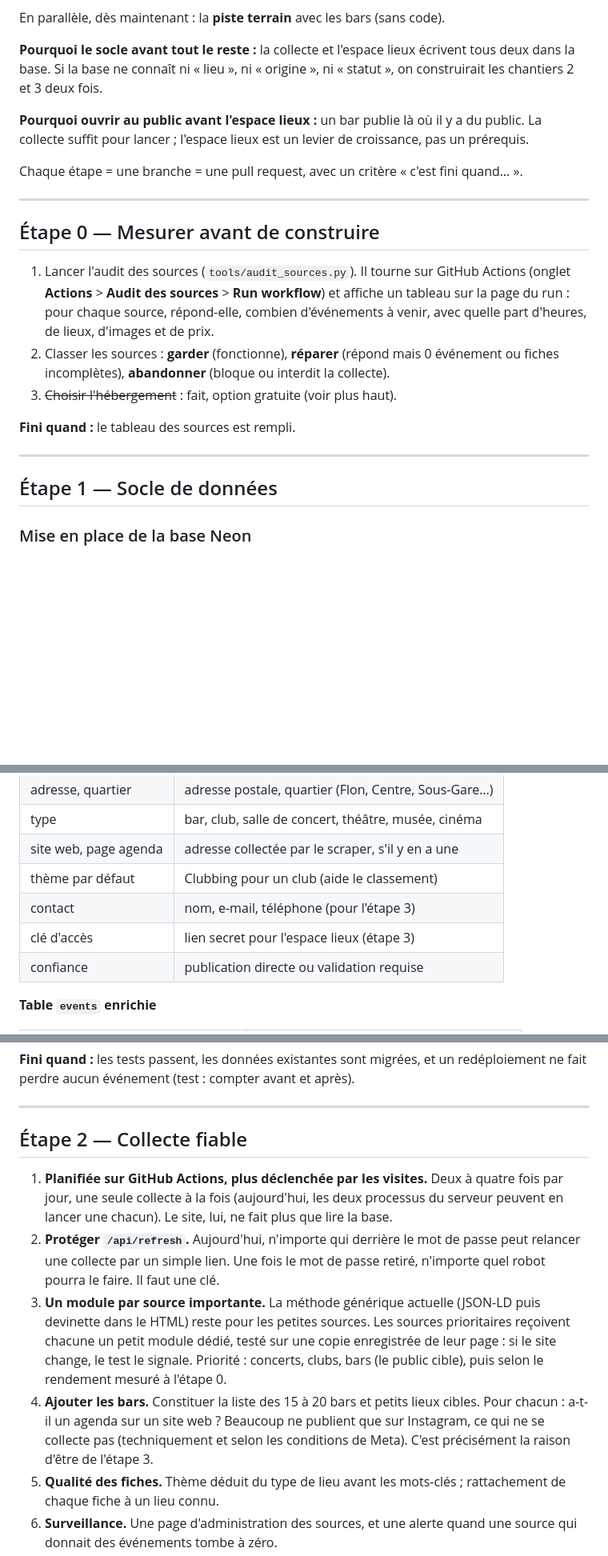
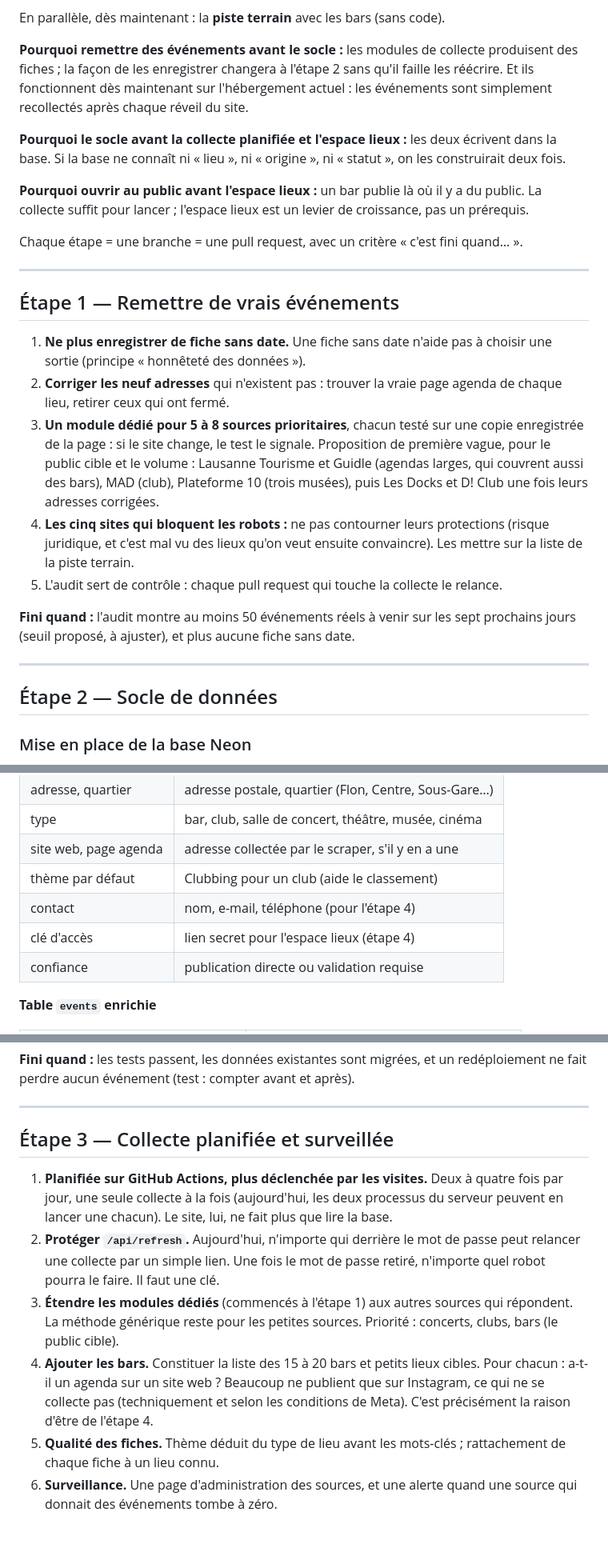
Before and after one commit to VinniMo/lausanne-cultura, a Markdown page: ROADMAP.md, 3 parts joined by grey strips. Shown at 80% size. Drawn GitHub-style; blank space fills up the shorter version.

```diff
--- a/ROADMAP.md
+++ b/ROADMAP.md
@@ -98,9 +135,15 @@ dépend pas du réveil du site, et chaque passage laisse un journal lisible.
 
 En parallèle, dès maintenant : la **piste terrain** avec les bars (sans code).
 
-**Pourquoi le socle avant tout le reste :** la collecte et l'espace lieux
-écrivent tous deux dans la base. Si la base ne connaît ni « lieu », ni
-« origine », ni « statut », on construirait les chantiers 2 et 3 deux fois.
+**Pourquoi remettre des événements avant le socle :** les modules de
+collecte produisent des fiches ; la façon de les enregistrer changera à
+l'étape 2 sans qu'il faille les réécrire. Et ils fonctionnent dès
+maintenant sur l'hébergement actuel : les événements sont simplement
+recollectés après chaque réveil du site.
+
+**Pourquoi le socle avant la collecte planifiée et l'espace lieux :** les
+deux écrivent dans la base. Si la base ne connaît ni « lieu », ni
+« origine », ni « statut », on les construirait deux fois.
 
 **Pourquoi ouvrir au public avant l'espace lieux :** un bar publie là où il
 y a du public. La collecte suffit pour lancer ; l'espace lieux est un levier
@@ -111,23 +154,31 @@ quand… ».
 
 ---
 
-## Étape 0 — Mesurer avant de construire
+## Étape 1 — Remettre de vrais événements
 
-1. Lancer l'audit des sources (`tools/audit_sources.py`). Il tourne sur
-   GitHub Actions (onglet **Actions** > **Audit des sources** > **Run
-   workflow**) et affiche un tableau sur la page du run : pour chaque
-   source, répond-elle, combien d'événements à venir, avec quelle part
-   d'heures, de lieux, d'images et de prix.
-2. Classer les sources : **garder** (fonctionne), **réparer** (répond mais
-   0 événement ou fiches incomplètes), **abandonner** (bloque ou interdit la
-   collecte).
-3. ~~Choisir l'hébergement~~ : fait, option gratuite (voir plus haut).
+1. **Ne plus enregistrer de fiche sans date.** Une fiche sans date n'aide
+   pas à choisir une sortie (principe « honnêteté des données »).
+2. **Corriger les neuf adresses** qui n'existent pas : trouver la vraie page
+   agenda de chaque lieu, retirer ceux qui ont fermé.
+3. **Un module dédié pour 5 à 8 sources prioritaires**, chacun testé sur une
+   copie enregistrée de la page : si le site change, le test le signale.
+   Proposition de première vague, pour le public cible et le volume :
+   Lausanne Tourisme et Guidle (agendas larges, qui couvrent aussi des
+   bars), MAD (club), Plateforme 10 (trois musées), puis Les Docks et
+   D! Club une fois leurs adresses corrigées.
+4. **Les cinq sites qui bloquent les robots :** ne pas contourner leurs
+   protections (risque juridique, et c'est mal vu des lieux qu'on veut
+   ensuite convaincre). Les mettre sur la liste de la piste terrain.
+5. L'audit sert de contrôle : chaque pull request qui touche la collecte le
+   relance.
 
-**Fini quand :** le tableau des sources est rempli.
+**Fini quand :** l'audit montre au moins 50 événements réels à venir sur
+les sept prochains jours (seuil proposé, à ajuster), et plus aucune fiche
+sans date.
 
 ---
 
-## Étape 1 — Socle de données
+## Étape 2 — Socle de données
 
 ### Mise en place de la base Neon
 
@@ -151,8 +202,8 @@ quand… ».
 | type | bar, club, salle de concert, théâtre, musée, cinéma |
 | site web, page agenda | adresse collectée par le scraper, s'il y en a une |
 | thème par défaut | Clubbing pour un club (aide le classement) |
-| contact | nom, e-mail, téléphone (pour l'étape 3) |
-| clé d'accès | lien secret pour l'espace lieux (étape 3) |
+| contact | nom, e-mail, téléphone (pour l'étape 4) |
+| clé d'accès | lien secret pour l'espace lieux (étape 4) |
 | confiance | publication directe ou validation requise |
 
 **Table `events` enrichie**
@@ -185,7 +236,7 @@ après).
 
 ---
 
-## Étape 2 — Collecte fiable
+## Étape 3 — Collecte planifiée et surveillée
 
 1. **Planifiée sur GitHub Actions, plus déclenchée par les visites.** Deux
    à quatre fois par jour, une seule collecte à la fois (aujourd'hui, les
@@ -194,17 +245,14 @@ après).
 2. **Protéger `/api/refresh`.** Aujourd'hui, n'importe qui derrière le mot de
    passe peut relancer une collecte par un simple lien. Une fois le mot de
    passe retiré, n'importe quel robot pourra le faire. Il faut une clé.
-3. **Un module par source importante.** La méthode générique actuelle (JSON-LD
-   puis devinette dans le HTML) reste pour les petites sources. Les sources
-   prioritaires reçoivent chacune un petit module dédié, testé sur une copie
-   enregistrée de leur page : si le site change, le test le signale.
-   Priorité : concerts, clubs, bars (le public cible), puis selon le
-   rendement mesuré à l'étape 0.
+3. **Étendre les modules dédiés** (commencés à l'étape 1) aux autres
+   sources qui répondent. La méthode générique reste pour les petites
+   sources. Priorité : concerts, clubs, bars (le public cible).
 4. **Ajouter les bars.** Constituer la liste des 15 à 20 bars et petits lieux
    cibles. Pour chacun : a-t-il un agenda sur un site web ? Beaucoup ne
    publient que sur Instagram, ce qui ne se collecte pas (techniquement et
    selon les conditions de Meta). C'est précisément la raison d'être de
-   l'étape 3.
+   l'étape 4.
 5. **Qualité des fiches.** Thème déduit du type de lieu avant les mots-clés ;
    rattachement de chaque fiche à un lieu connu.
 6. **Surveillance.** Une page d'administration des sources, et une alerte
```
Also changed, not shown: other parts of ROADMAP.md (+54 -16 lines).
